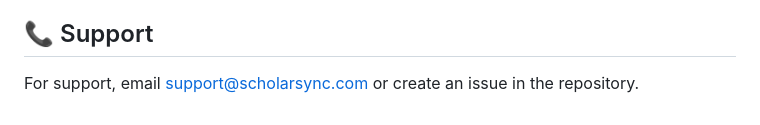
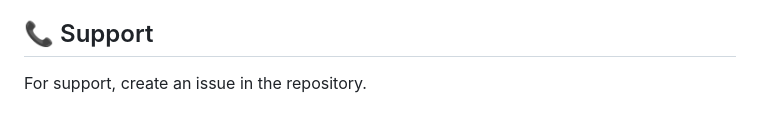
Before and after one commit to Hash2402/scholarsync, a Markdown page: README.md, the part around the change. Drawn GitHub-style.

```diff
--- a/README.md
+++ b/README.md
@@ -147,4 +147,4 @@ This project is licensed under the MIT License - see the [LICENSE](LICENSE) file
 
 ## 📞 Support
 
-For support, email support@scholarsync.com or create an issue in the repository.
+For support, create an issue in the repository.
```
